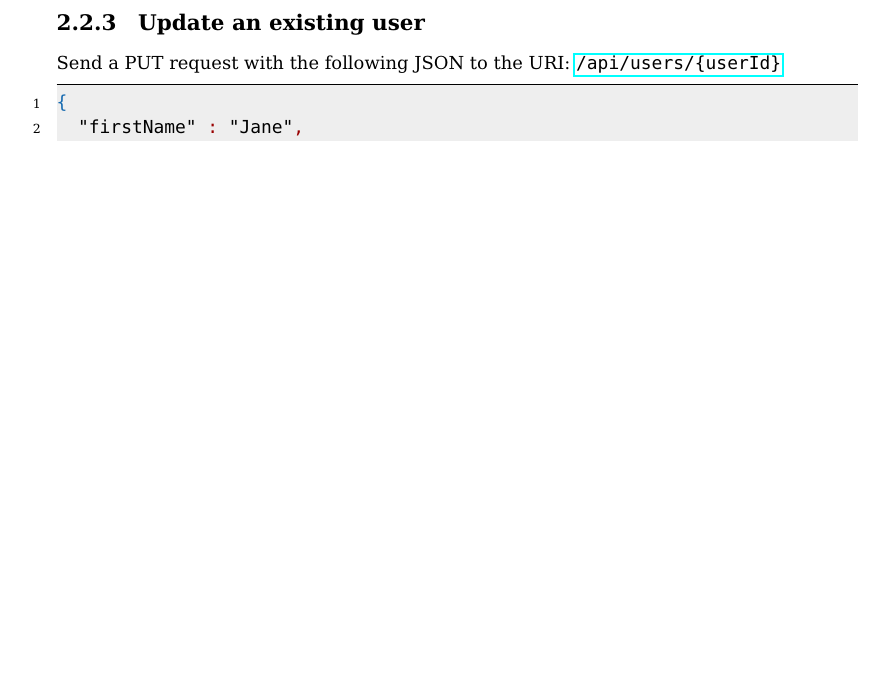
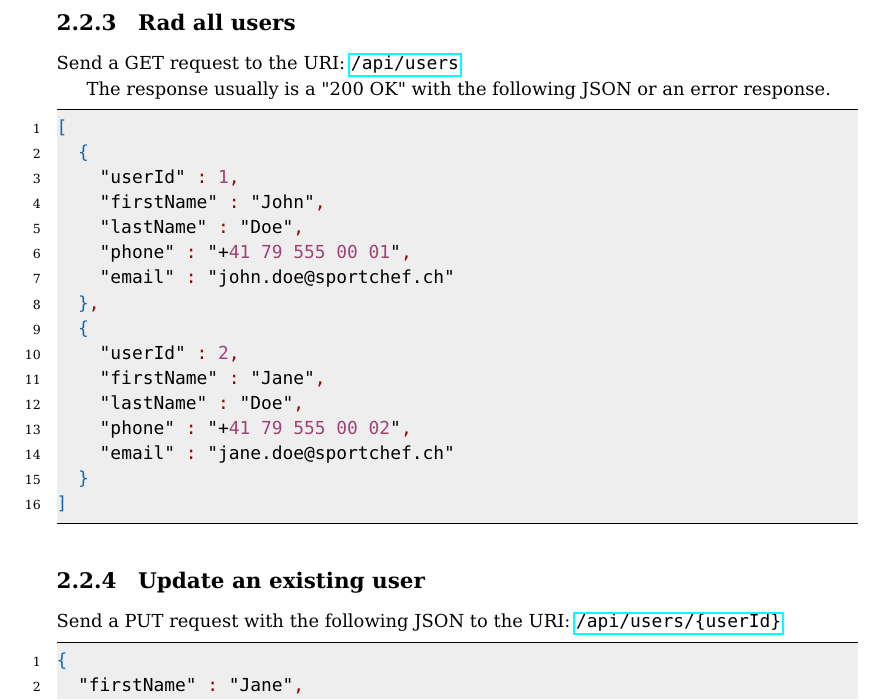
Before and after one commit to friedhof/sportchef, a LaTeX document (doc/sportchef_technical_documentation.tex): part of page 10 of 15, cut at the place of the change, the shorter picture padded with empty space. Compiled offline with pdfLaTeX.

Commit message:
update documentation for reading all users closes #17

```diff
--- a/doc/sportchef_technical_documentation.tex
+++ b/doc/sportchef_technical_documentation.tex
@@ -171,6 +171,30 @@ The response usually is a "200 OK" with the following JSON or an error response.
 }
 \end{lstlisting}
 
+\subsection{Rad all users}
+Send a GET request to the URI: \url{/api/users}
+
+The response usually is a "200 OK" with the following JSON or an error response.
+
+\begin{lstlisting}[language=json]
+[
+	{
+		"userId" : 1,
+		"firstName" : "John",
+		"lastName" : "Doe",
+		"phone" : "+41 79 555 00 01",
+		"email" : "john.doe@sportchef.ch"
+	},
+	{
+		"userId" : 2,
+		"firstName" : "Jane",
+		"lastName" : "Doe",
+		"phone" : "+41 79 555 00 02",
+		"email" : "jane.doe@sportchef.ch"
+	}
+]
+\end{lstlisting}
+
 \subsection{Update an existing user}
 Send a PUT request with the following JSON to the URI: \url{/api/users/{userId}}
 
```
Also changed, not shown: doc/sportchef_technical_documentation.pdf.
